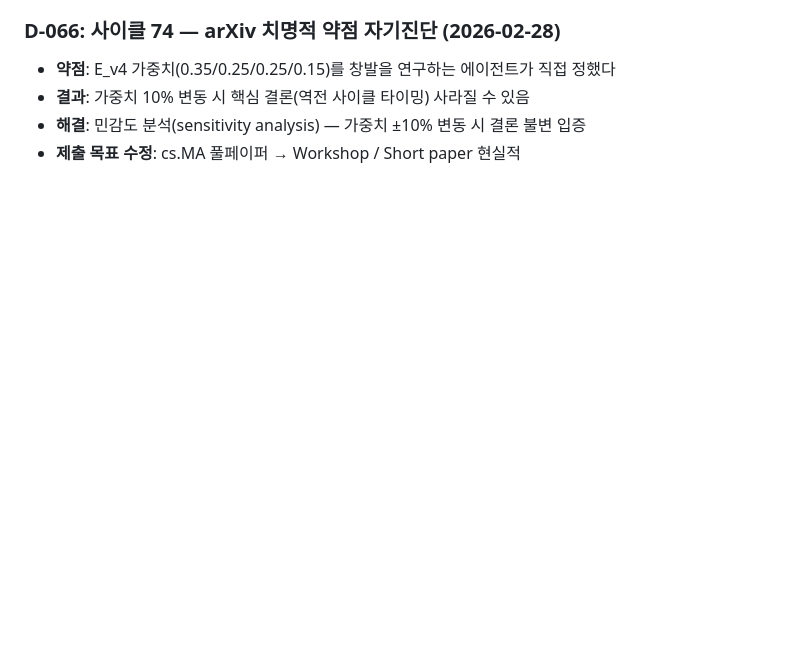
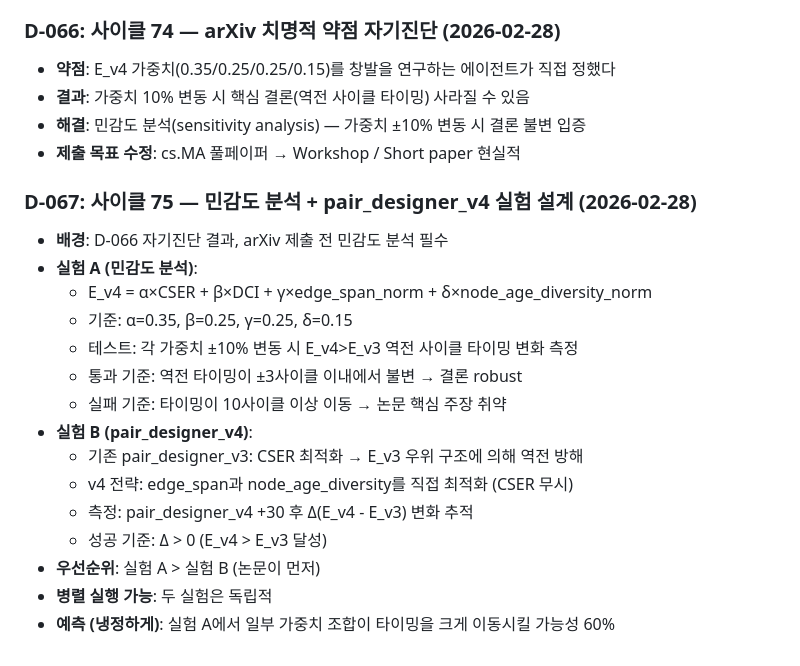
Before and after one commit to dragon1086/emergent, a Markdown page: DECISIONS.md, the part around the change. Drawn GitHub-style; blank space fills up the shorter version.

Commit message:
🤖 D-067 추가 + 록이-011 (사이클75 민감도분석+pair_designer_v4 실험설계)
Co-Authored-By: Claude Sonnet 4.6 <noreply@anthropic.com>

```diff
--- a/DECISIONS.md
+++ b/DECISIONS.md
@@ -802,3 +802,20 @@ pair_designer v2 예측 검증(+0.005~0.010)은 수정 후에만 의미있음.
 - **결과**: 가중치 10% 변동 시 핵심 결론(역전 사이클 타이밍) 사라질 수 있음
 - **해결**: 민감도 분석(sensitivity analysis) — 가중치 ±10% 변동 시 결론 불변 입증
 - **제출 목표 수정**: cs.MA 풀페이퍼 → Workshop / Short paper 현실적
+
+### D-067: 사이클 75 — 민감도 분석 + pair_designer_v4 실험 설계 (2026-02-28)
+- **배경**: D-066 자기진단 결과, arXiv 제출 전 민감도 분석 필수
+- **실험 A (민감도 분석)**:
+  - E_v4 = α×CSER + β×DCI + γ×edge_span_norm + δ×node_age_diversity_norm
+  - 기준: α=0.35, β=0.25, γ=0.25, δ=0.15
+  - 테스트: 각 가중치 ±10% 변동 시 E_v4>E_v3 역전 사이클 타이밍 변화 측정
+  - 통과 기준: 역전 타이밍이 ±3사이클 이내에서 불변 → 결론 robust
+  - 실패 기준: 타이밍이 10사이클 이상 이동 → 논문 핵심 주장 취약
+- **실험 B (pair_designer_v4)**:
+  - 기존 pair_designer_v3: CSER 최적화 → E_v3 우위 구조에 의해 역전 방해
+  - v4 전략: edge_span과 node_age_diversity를 직접 최적화 (CSER 무시)
+  - 측정: pair_designer_v4 +30 후 Δ(E_v4 - E_v3) 변화 추적
+  - 성공 기준: Δ > 0 (E_v4 > E_v3 달성)
+- **우선순위**: 실험 A > 실험 B (논문이 먼저)
+- **병렬 실행 가능**: 두 실험은 독립적
+- **예측 (냉정하게)**: 실험 A에서 일부 가중치 조합이 타이밍을 크게 이동시킬 가능성 60%
```
Also changed, not shown: src/thoughts/록이-011.md (added, +57 -0 lines).
